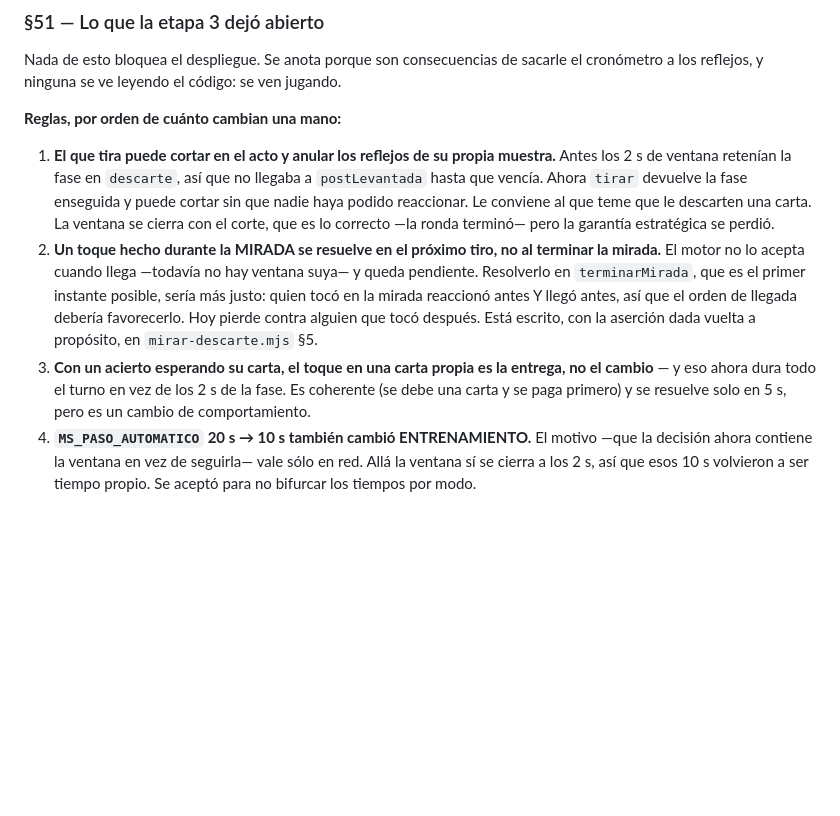
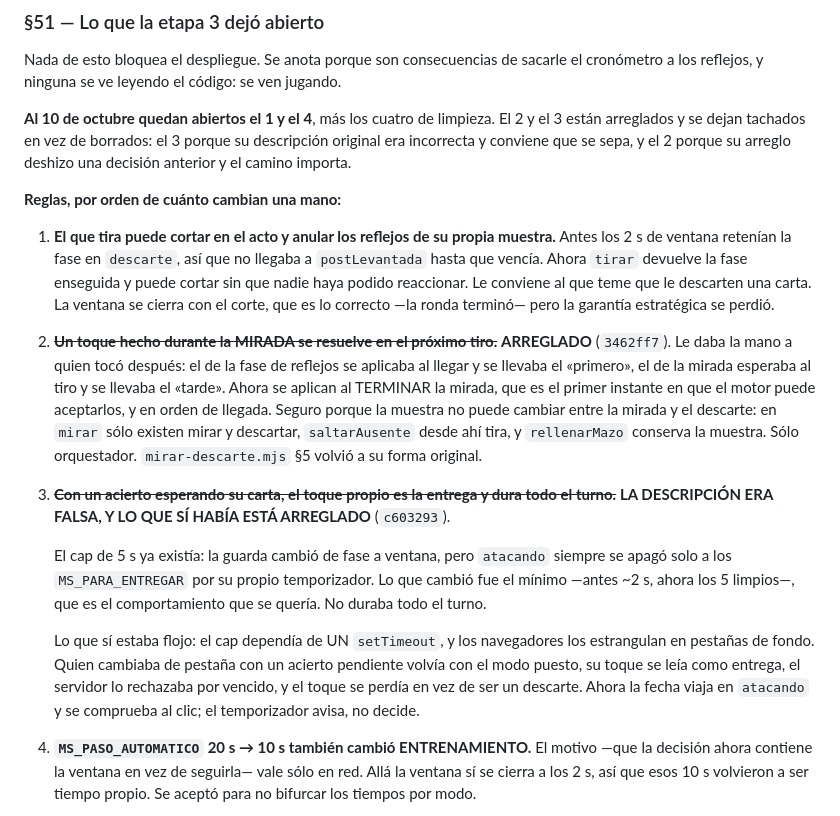
Before and after one commit to Sebablu1/memorie-legends, a Markdown page: PENDIENTE.md, the part around the change. Drawn GitHub-style; blank space fills up the shorter version.

Commit message:
docs(pendiente): §51 — el ítem 2 arreglado y el 3 corregido
El 2 se arregló en `3462ff7`: los toques de la mirada se aplican al terminar la
mirada, no en el tiro siguiente, así que reaccionar y llegar antes vuelve a
ganar.

El 3 llevaba una descripción FALSA y queda dicho. Decía que el modo entrega
duraba todo el turno; no era así — `atacando` siempre se apagó solo a los
`MS_PARA_ENTREGAR` por su propio temporizador, y lo que la etapa 3c cambió fue
el mínimo, de ~2 s a los 5 limpios. O sea que el cap que se iba a agregar ya
estaba. Lo que sí estaba flojo era que dependiera de un `setTimeout`, y eso se
endureció en `c603293`.

Los dos quedan tachados en vez de borrados: el 3 porque conviene que se sepa
que lo anotado era incorrecto, y el 2 porque su arreglo deshizo una decisión
anterior y el camino importa más que el estado final.

Abiertos: el 1 —el corte instantáneo del que tira— y el 4, más los cuatro de
limpieza.

Co-Authored-By: Claude Opus 5 <noreply@anthropic.com>

```diff
--- a/PENDIENTE.md
+++ b/PENDIENTE.md
@@ -108,6 +108,11 @@ Nada de esto bloquea el despliegue. Se anota porque son consecuencias de
 sacarle el cronómetro a los reflejos, y ninguna se ve leyendo el código: se ven
 jugando.
 
+**Al 10 de octubre quedan abiertos el 1 y el 4**, más los cuatro de limpieza.
+El 2 y el 3 están arreglados y se dejan tachados en vez de borrados: el 3
+porque su descripción original era incorrecta y conviene que se sepa, y el 2
+porque su arreglo deshizo una decisión anterior y el camino importa.
+
 **Reglas, por orden de cuánto cambian una mano:**
 
 1. **El que tira puede cortar en el acto y anular los reflejos de su propia
@@ -117,17 +122,30 @@ jugando.
    conviene al que teme que le descarten una carta. La ventana se cierra con el
    corte, que es lo correcto —la ronda terminó— pero la garantía estratégica se
    perdió.
-2. **Un toque hecho durante la MIRADA se resuelve en el próximo tiro, no al
-   terminar la mirada.** El motor no lo acepta cuando llega —todavía no hay
-   ventana suya— y queda pendiente. Resolverlo en `terminarMirada`, que es el
-   primer instante posible, sería más justo: quien tocó en la mirada reaccionó
-   antes Y llegó antes, así que el orden de llegada debería favorecerlo. Hoy
-   pierde contra alguien que tocó después. Está escrito, con la aserción dada
-   vuelta a propósito, en `mirar-descarte.mjs` §5.
-3. **Con un acierto esperando su carta, el toque en una carta propia es la
-   entrega, no el cambio** — y eso ahora dura todo el turno en vez de los 2 s
-   de la fase. Es coherente (se debe una carta y se paga primero) y se
-   resuelve solo en 5 s, pero es un cambio de comportamiento.
+2. ~~**Un toque hecho durante la MIRADA se resuelve en el próximo tiro.**~~
+   **ARREGLADO** (`3462ff7`). Le daba la mano a quien tocó después: el de la
+   fase de reflejos se aplicaba al llegar y se llevaba el «primero», el de la
+   mirada esperaba al tiro y se llevaba el «tarde». Ahora se aplican al
+   TERMINAR la mirada, que es el primer instante en que el motor puede
+   aceptarlos, y en orden de llegada. Seguro porque la muestra no puede cambiar
+   entre la mirada y el descarte: en `mirar` sólo existen mirar y descartar,
+   `saltarAusente` desde ahí tira, y `rellenarMazo` conserva la muestra. Sólo
+   orquestador. `mirar-descarte.mjs` §5 volvió a su forma original.
+3. ~~**Con un acierto esperando su carta, el toque propio es la entrega y dura
+   todo el turno.**~~ **LA DESCRIPCIÓN ERA FALSA, Y LO QUE SÍ HABÍA ESTÁ
+   ARREGLADO** (`c603293`).
+
+   El cap de 5 s ya existía: la guarda cambió de fase a ventana, pero
+   `atacando` siempre se apagó solo a los `MS_PARA_ENTREGAR` por su propio
+   temporizador. Lo que cambió fue el mínimo —antes ~2 s, ahora los 5
+   limpios—, que es el comportamiento que se quería. No duraba todo el turno.
+
+   Lo que sí estaba flojo: el cap dependía de UN `setTimeout`, y los
+   navegadores los estrangulan en pestañas de fondo. Quien cambiaba de pestaña
+   con un acierto pendiente volvía con el modo puesto, su toque se leía como
+   entrega, el servidor lo rechazaba por vencido, y el toque se perdía en vez
+   de ser un descarte. Ahora la fecha viaja en `atacando` y se comprueba al
+   clic; el temporizador avisa, no decide.
 4. **`MS_PASO_AUTOMATICO` 20 s → 10 s también cambió ENTRENAMIENTO.** El motivo
    —que la decisión ahora contiene la ventana en vez de seguirla— vale sólo en
    red. Allá la ventana sí se cierra a los 2 s, así que esos 10 s volvieron a
```
